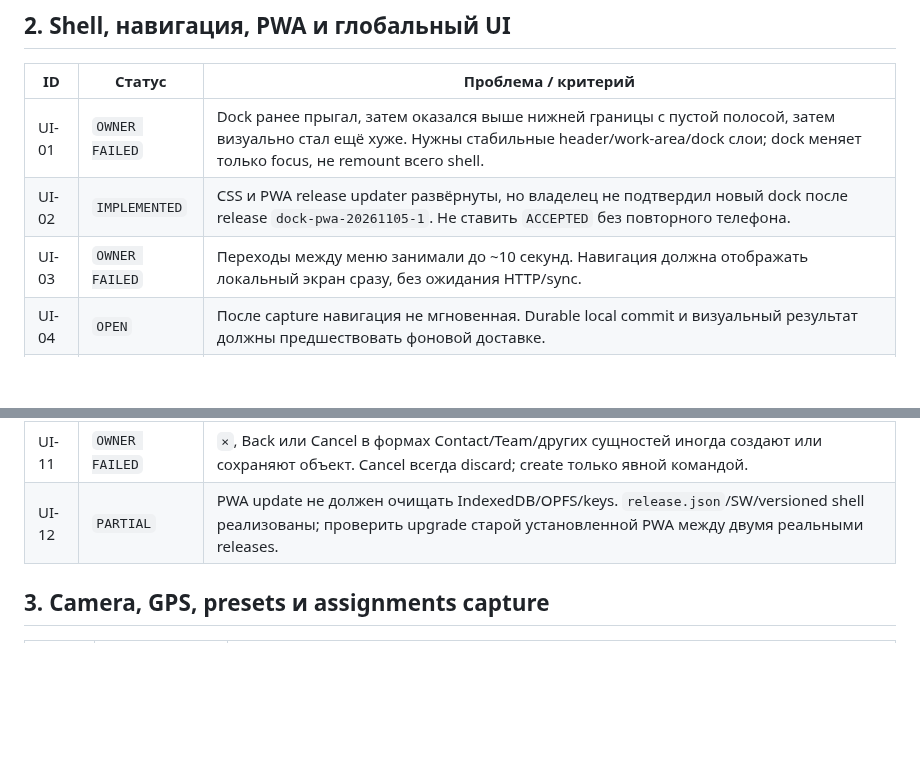
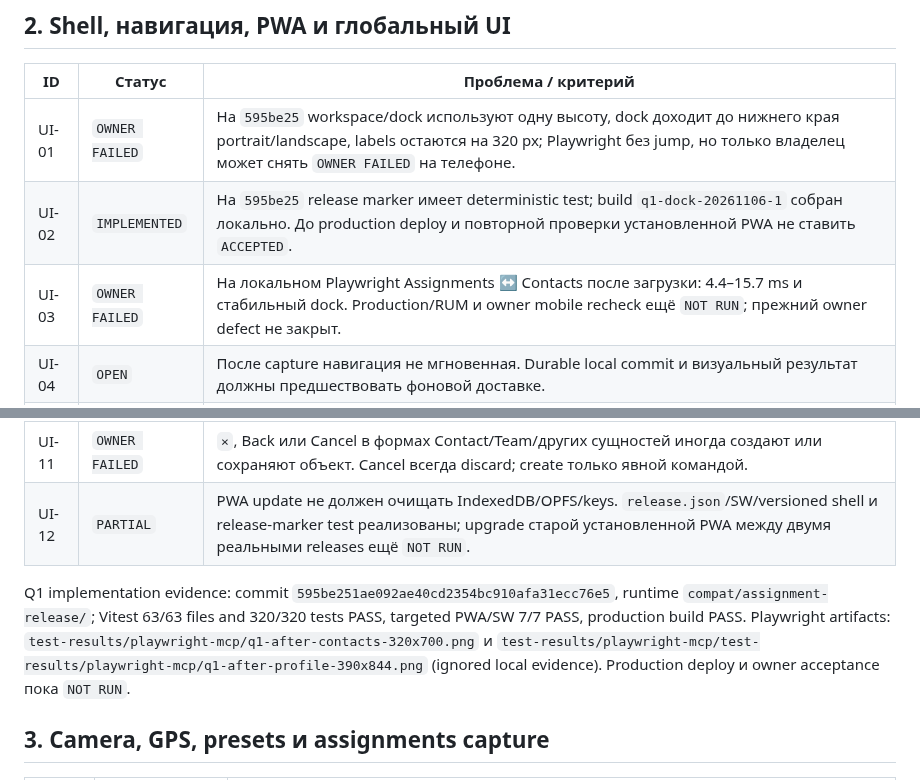
Before and after one commit to 1troitsky/photobunker-new, a Markdown page: docs/16-OPEN-PROBLEMS-AND-QUICK-TASKS.md, 2 parts joined by grey strips. Rendered like a GitHub page; blank space fills up the shorter version.

```diff
--- a/docs/16-OPEN-PROBLEMS-AND-QUICK-TASKS.md
+++ b/docs/16-OPEN-PROBLEMS-AND-QUICK-TASKS.md
@@ -22,9 +22,9 @@
 
 | ID | Статус | Проблема / критерий |
 | --- | --- | --- |
-| UI-01 | `OWNER FAILED` | Dock ранее прыгал, затем оказался выше нижней границы с пустой полосой, затем визуально стал ещё хуже. Нужны стабильные header/work-area/dock слои; dock меняет только focus, не remount всего shell. |
-| UI-02 | `IMPLEMENTED` | CSS и PWA release updater развёрнуты, но владелец не подтвердил новый dock после release `dock-pwa-20261105-1`. Не ставить `ACCEPTED` без повторного телефона. |
-| UI-03 | `OWNER FAILED` | Переходы между меню занимали до ~10 секунд. Навигация должна отображать локальный экран сразу, без ожидания HTTP/sync. |
+| UI-01 | `OWNER FAILED` | На `595be25` workspace/dock используют одну высоту, dock доходит до нижнего края portrait/landscape, labels остаются на 320 px; Playwright без jump, но только владелец может снять `OWNER FAILED` на телефоне. |
+| UI-02 | `IMPLEMENTED` | На `595be25` release marker имеет deterministic test; build `q1-dock-20261106-1` собран локально. До production deploy и повторной проверки установленной PWA не ставить `ACCEPTED`. |
+| UI-03 | `OWNER FAILED` | На локальном Playwright Assignments ↔ Contacts после загрузки: 4.4–15.7 ms и стабильный dock. Production/RUM и owner mobile recheck ещё `NOT RUN`; прежний owner defect не закрыт. |
 | UI-04 | `OPEN` | После capture навигация не мгновенная. Durable local commit и визуальный результат должны предшествовать фоновой доставке. |
 | UI-05 | `OWNER FAILED` | Глобальные spacing, paddings, высота строк, font-size и блоки непоследовательны; встречались нулевые отступы, огромные gaps и очень мелкий текст. Нужны единые tokens/primitives. |
 | UI-06 | `OWNER FAILED` | На узком экране текст и controls сжимались в столбик по одной букве. Все layouts проверять минимум 320/390 px и desktop 1440 px без horizontal overflow. |
@@ -33,7 +33,14 @@
 | UI-09 | `PARTIAL` | Основной язык должен быть English для нового профиля; RU выбирается пользователем. Все user-facing strings имеют EN/RU без `Translation unavailable` и смешения языков. |
 | UI-10 | `OPEN` | Все изменения настроек/профиля/правил сохраняются сразу там, где это безопасно; никаких глобальных «Changes are not saved» dialogs. Ошибка должна указывать конкретное поле/операцию. |
 | UI-11 | `OWNER FAILED` | `×`, Back или Cancel в формах Contact/Team/других сущностей иногда создают или сохраняют объект. Cancel всегда discard; create только явной командой. |
-| UI-12 | `PARTIAL` | PWA update не должен очищать IndexedDB/OPFS/keys. `release.json`/SW/versioned shell реализованы; проверить upgrade старой установленной PWA между двумя реальными releases. |
+| UI-12 | `PARTIAL` | PWA update не должен очищать IndexedDB/OPFS/keys. `release.json`/SW/versioned shell и release-marker test реализованы; upgrade старой установленной PWA между двумя реальными releases ещё `NOT RUN`. |
+
+Q1 implementation evidence: commit `595be251ae092ae40cd2354bc910afa31ecc76e5`,
+runtime `compat/assignment-release/`; Vitest 63/63 files and 320/320 tests PASS,
+targeted PWA/SW 7/7 PASS, production build PASS. Playwright artifacts:
+`test-results/playwright-mcp/q1-after-contacts-320x700.png` и
+`test-results/playwright-mcp/test-results/playwright-mcp/q1-after-profile-390x844.png`
+(ignored local evidence). Production deploy и owner acceptance пока `NOT RUN`.
 
 ## 3. Camera, GPS, presets и assignments capture
 
```
Also changed, not shown: docs/15-CURRENT-IMPLEMENTATION-STATUS.md (+23 -1 lines).
